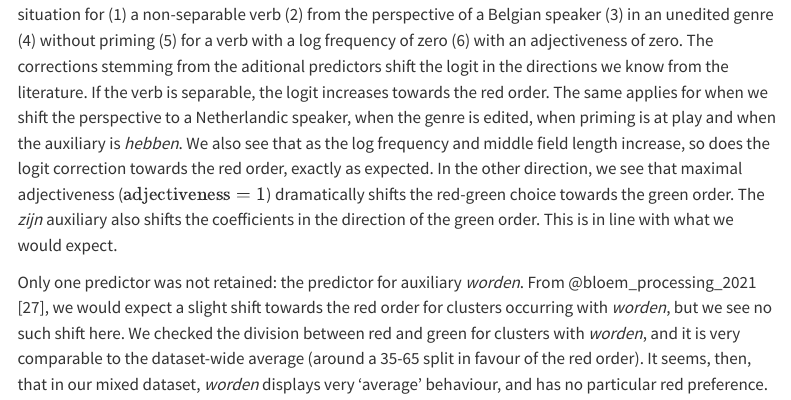
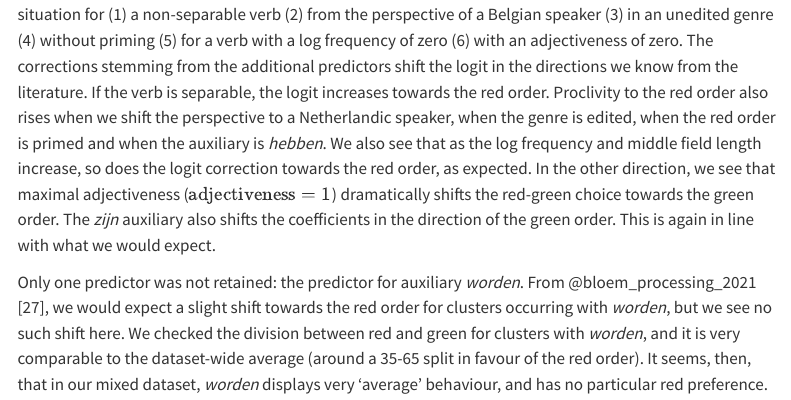
Before and after one commit to AntheSevenants/ElasticRoodGroen, a Quarto document (WorkingPaper.qmd): the page in a window 1100 px wide, from 13750 px down. Rendered offline with R 4.5, knitr and Pandoc in place of Quarto, with nearby package versions; some code elsewhere in the file could not run offline; a font, style sheet, LaTeX package, included part or bibliography that could not be used is replaced or left out; menus at the side of the page are left out; long lines of code are wrapped.

Commit message:
Change other effects intro paragraph

````diff
--- a/WorkingPaper.qmd
+++ b/WorkingPaper.qmd
@@ -556,7 +556,7 @@ other_coefficients
 intercept <- subset(model_meta$as.data.frame(), predicate == "intercept")[["object"]]
 ```
 
-Before we discuss the values of the additional predictors, we look at the intercept of our model and the situation it represents. The intercept for our model has a logit value of `r intercept %>% formatd()`, which means that the 'baseline' syntactic realisation is the green order. Keep in mind that our baseline situation represents a situation for (1) a non-separable verb (2) from the perspective of a Belgian speaker (3) in an unedited genre (4) without priming (5) for a verb with a log frequency of zero (6) with an adjectiveness of zero. The corrections stemming from the aditional predictors shift the logit in the directions we know from the literature. If the verb is separable, the logit increases towards the red order. The same applies for when we shift the perspective to a Netherlandic speaker, when the genre is edited, when priming is at play and when the auxiliary is *hebben*. We also see that as the log frequency and middle field length increase, so does the logit correction towards the red order, exactly as expected. In the other direction, we see that maximal adjectiveness ($\text{adjectiveness} = 1$) dramatically shifts the red-green choice towards the green order. The *zijn* auxiliary also shifts the coefficients in the direction of the green order. This is in line with what we would expect.
+Before we discuss the values of the additional predictors, we look at the intercept of our model and the situation it represents. The intercept for our model has a logit value of `r intercept %>% formatd()`, which means that the 'baseline' syntactic realisation is the green order. Keep in mind that our baseline situation represents a situation for (1) a non-separable verb (2) from the perspective of a Belgian speaker (3) in an unedited genre (4) without priming (5) for a verb with a log frequency of zero (6) with an adjectiveness of zero. The corrections stemming from the additional predictors shift the logit in the directions we know from the literature. If the verb is separable, the logit increases towards the red order. Proclivity to the red order also rises when we shift the perspective to a Netherlandic speaker, when the genre is edited, when the red order is primed and when the auxiliary is *hebben*. We also see that as the log frequency and middle field length increase, so does the logit correction towards the red order, as expected. In the other direction, we see that maximal adjectiveness ($\text{adjectiveness} = 1$) dramatically shifts the red-green choice towards the green order. The *zijn* auxiliary also shifts the coefficients in the direction of the green order. This is again in line with what we would expect.
 
 Only one predictor was not retained: the predictor for auxiliary *worden*. From @bloem_processing_2021 [27], we would expect a slight shift towards the red order for clusters occurring with *worden*, but we see no such shift here. We checked the division between red and green for clusters with *worden*, and it is very comparable to the dataset-wide average (around a 35-65 split in favour of the red order). It seems, then, that in our mixed dataset, *worden* displays very 'average' behaviour, and has no particular red preference.
 
````
